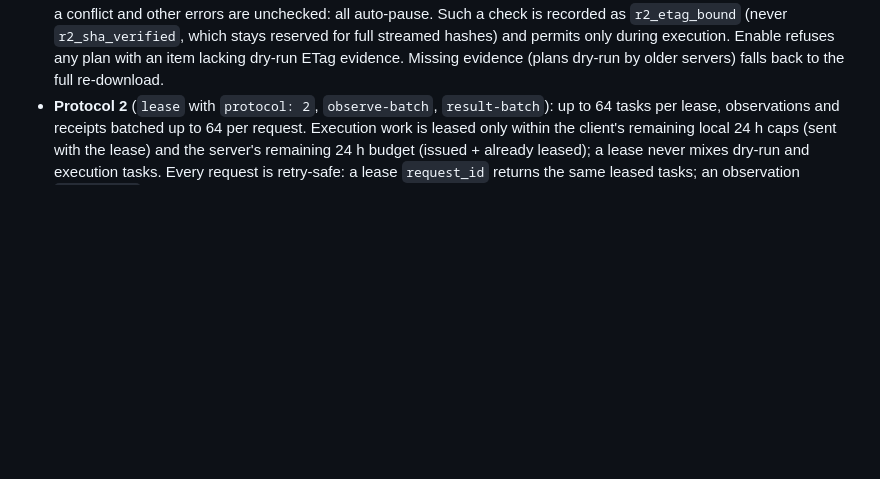
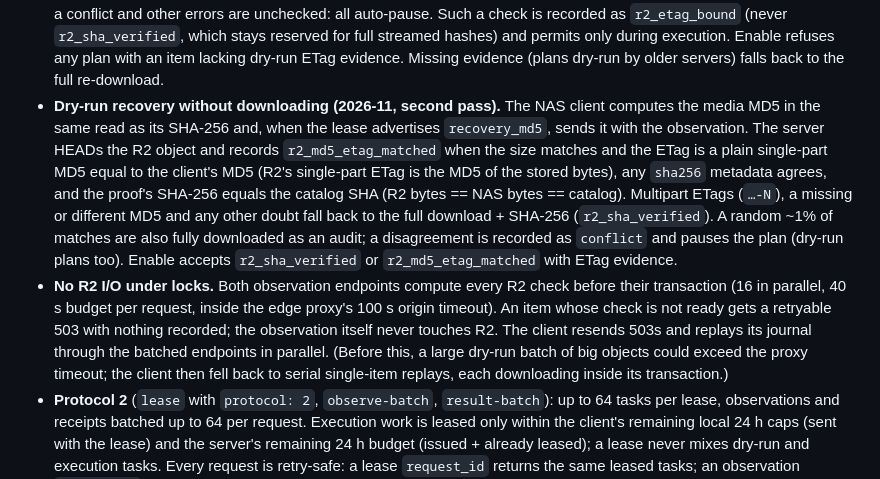
Before and after one commit to daydemir/stoarama, a Markdown page: docs/NAS_CLEANUP.md, the part around the change. Drawn GitHub-style; blank space fills up the shorter version.

Commit message:
NAS cleanup docs: MD5/ETag dry-run recovery, no R2 I/O under locks
Co-Authored-By: Claude Opus 5.5 <noreply@anthropic.com>

```diff
--- a/docs/NAS_CLEANUP.md
+++ b/docs/NAS_CLEANUP.md
@@ -175,6 +175,26 @@ gates above changed; the work each gate costs and the approval granularity did.
   Enable refuses any plan with an item lacking dry-run ETag evidence.
   Missing evidence (plans dry-run by older servers) falls back to the full
   re-download.
+- **Dry-run recovery without downloading (2026-11, second pass).** The NAS
+  client computes the media MD5 in the same read as its SHA-256 and, when the
+  lease advertises `recovery_md5`, sends it with the observation. The server
+  HEADs the R2 object and records `r2_md5_etag_matched` when the size matches
+  and the ETag is a plain single-part MD5 equal to the client's MD5 (R2's
+  single-part ETag is the MD5 of the stored bytes), any `sha256` metadata
+  agrees, and the proof's SHA-256 equals the catalog SHA (R2 bytes == NAS bytes
+  == catalog). Multipart ETags (`…-N`), a missing or different MD5 and any
+  other doubt fall back to the full download + SHA-256 (`r2_sha_verified`). A
+  random ~1% of matches are also fully downloaded as an audit; a disagreement
+  is recorded as `conflict` and pauses the plan (dry-run plans too). Enable
+  accepts `r2_sha_verified` or `r2_md5_etag_matched` with ETag evidence.
+- **No R2 I/O under locks.** Both observation endpoints compute every R2
+  check before their transaction (16 in parallel, 40 s budget per request,
+  inside the edge proxy's 100 s origin timeout). An item whose check is not
+  ready gets a retryable 503 with nothing recorded; the observation itself
+  never touches R2. The client resends 503s and replays its journal through the
+  batched endpoints in parallel. (Before this, a large dry-run batch of big
+  objects could exceed the proxy timeout; the client then fell back to serial
+  single-item replays, each downloading inside its transaction.)
 - **Protocol 2** (`lease` with `protocol: 2`, `observe-batch`, `result-batch`):
   up to 64 tasks per lease, observations and receipts batched up to 64 per
   request. Execution work is leased only within the client's remaining local
```
